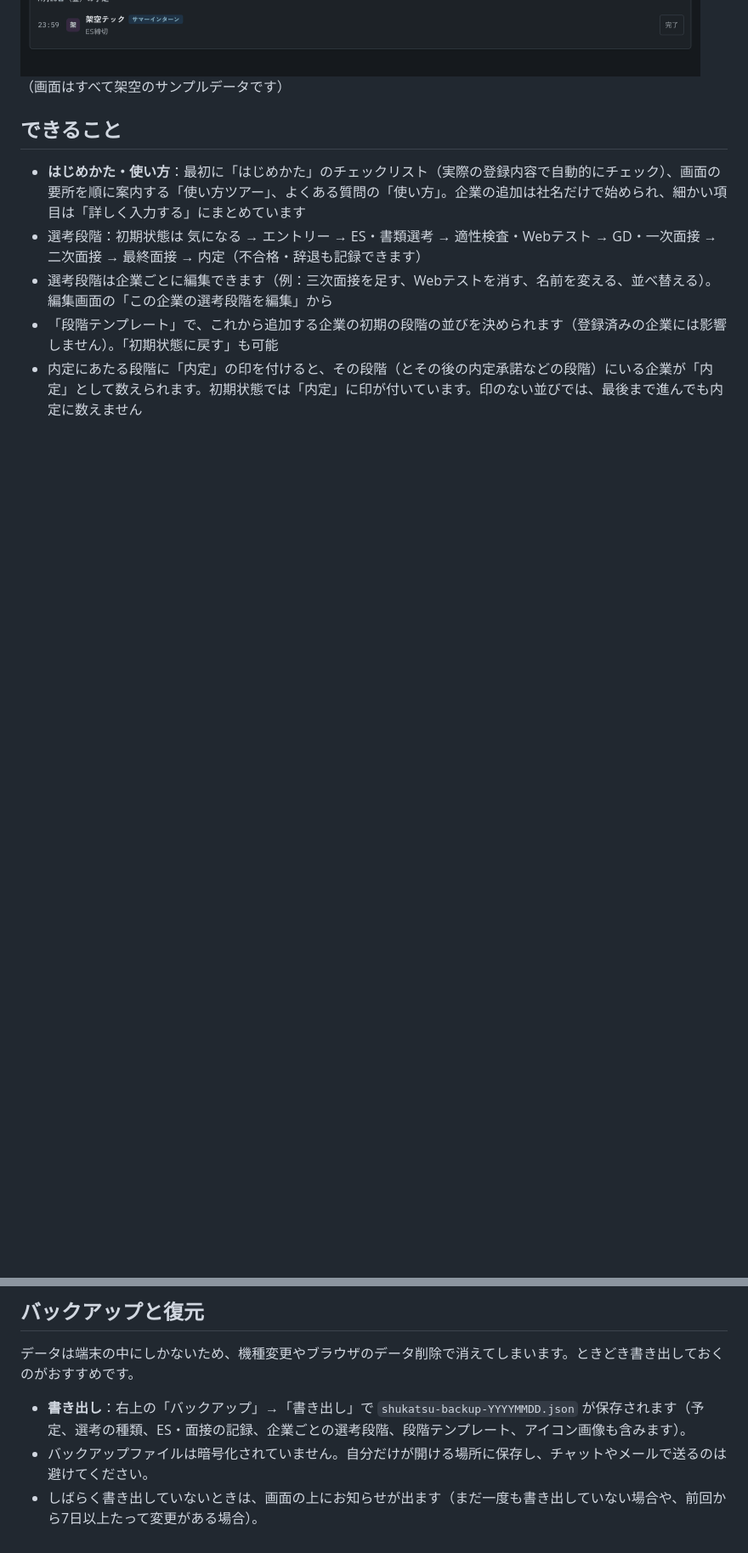
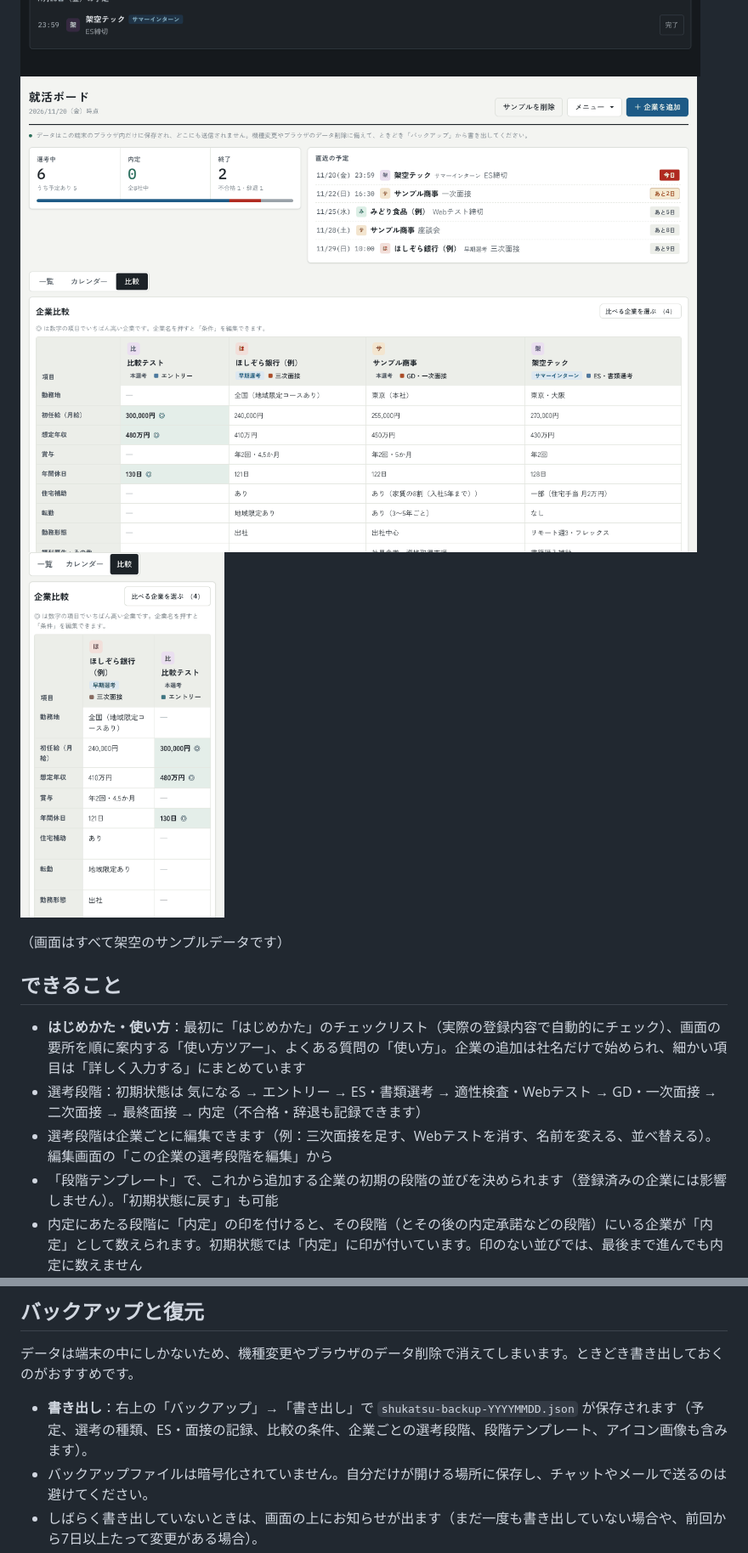
Before and after one commit to SaitoS-JP/Job-hunting-management, a Markdown page: README.md, 2 parts joined by grey strips. Shown at 85% size. GitHub-like rendering; pictures changed too: docs/screenshots/desktop-compare.png (added), docs/screenshots/phone-compare.png (added); blank space fills up the shorter version.

Commit message:
変更履歴・README・設計メモを 0.9.0 に合わせて更新

```diff
--- a/README.md
+++ b/README.md
@@ -32,6 +32,8 @@
 
 <img src="docs/screenshots/desktop-calendar-dark.png" width="800" alt="パソコンのカレンダー表示（ダークモード）">
 
+<img src="docs/screenshots/desktop-compare.png" width="800" alt="企業比較の画面"> <img src="docs/screenshots/phone-compare.png" width="240" alt="スマホの企業比較">
+
 （画面はすべて架空のサンプルデータです）
 
 ## できること
@@ -78,7 +81,7 @@
 
 データは端末の中にしかないため、機種変更やブラウザのデータ削除で消えてしまいます。ときどき書き出しておくのがおすすめです。
 
-- **書き出し**：右上の「バックアップ」→「書き出し」で `shukatsu-backup-YYYYMMDD.json` が保存されます（予定、選考の種類、ES・面接の記録、企業ごとの選考段階、段階テンプレート、アイコン画像も含みます）。
+- **書き出し**：右上の「バックアップ」→「書き出し」で `shukatsu-backup-YYYYMMDD.json` が保存されます（予定、選考の種類、ES・面接の記録、比較の条件、企業ごとの選考段階、段階テンプレート、アイコン画像も含みます）。
 - バックアップファイルは暗号化されていません。自分だけが開ける場所に保存し、チャットやメールで送るのは避けてください。
 - しばらく書き出していないときは、画面の上にお知らせが出ます（まだ一度も書き出していない場合や、前回から7日以上たって変更がある場合）。
 - 以前のバージョンで書き出したファイルも読み込めます（選考段階は初期状態の8段階、次の予定は1件の予定として扱われます）。
```
Also changed, not shown: other parts of README.md (+2 -1 lines), CHANGELOG.md (+11 -0 lines), docs/DESIGN.md (+14 -2 lines).
